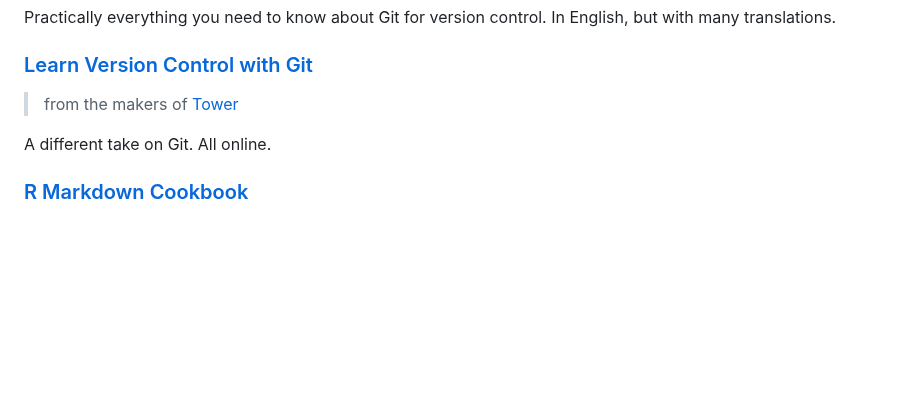
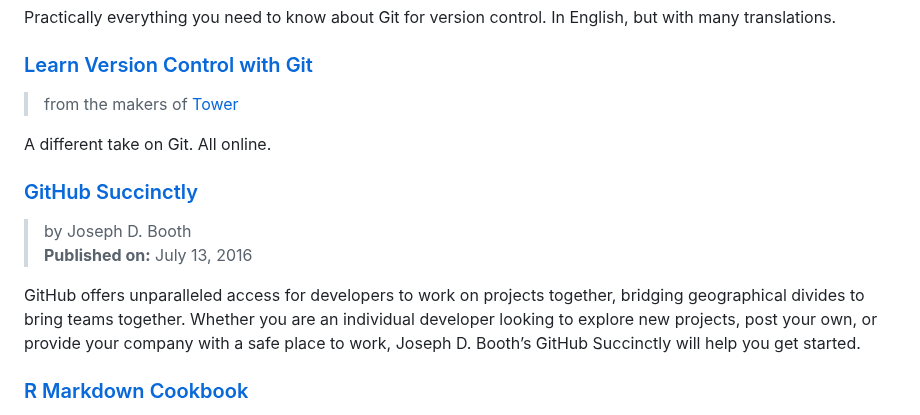
Before and after one commit to dan-carroll/online-development-books, a Markdown page: README.md, the part around the change. Rendered like a GitHub page; blank space fills up the shorter version.

Commit message:
Update README.md
Added a GitHub book.

```diff
--- a/README.md
+++ b/README.md
@@ -112,6 +112,12 @@ Practically everything you need to know about Git for version control. In Englis
 
 A different take on Git. All online.
 
+### [GitHub Succinctly](https://www.syncfusion.com/succinctly-free-ebooks/github-succinctly)
+> by Joseph D. Booth
+> **Published on:** July 13, 2016
+
+GitHub offers unparalleled access for developers to work on projects together, bridging geographical divides to bring teams together. Whether you are an individual developer looking to explore new projects, post your own, or provide your company with a safe place to work, Joseph D. Booth’s GitHub Succinctly will help you get started.
+
 ### [R Markdown Cookbook](https://bookdown.org/yihui/rmarkdown-cookbook/)
 > Yihui Xie, Christophe Dervieux, Emily Riederer
 > 2022-11-07
```
